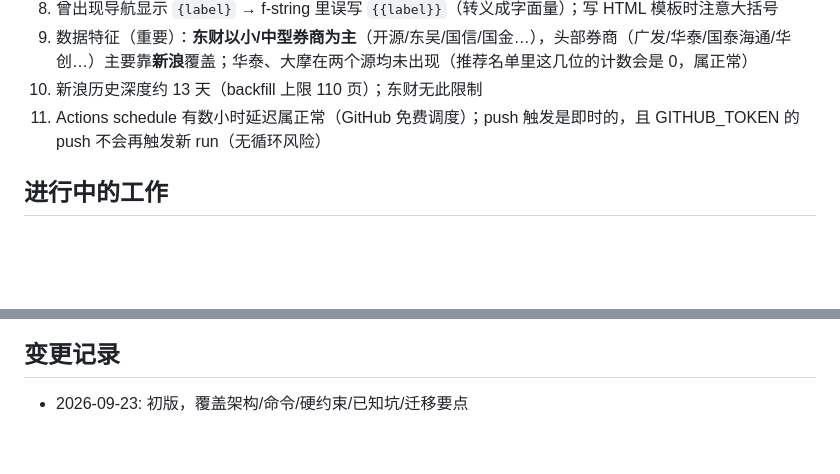
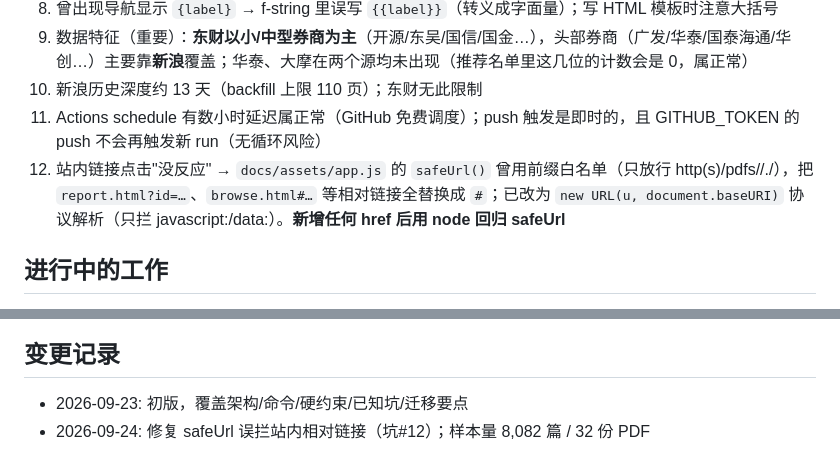
Before and after one commit to panhaoneo/ResearchReport, a Markdown page: AGENTS.md, 2 parts joined by grey strips. GitHub-like rendering; blank space fills up the shorter version.

Commit message:
docs: AGENTS.md 补充 safeUrl 坑与变更记录

```diff
--- a/AGENTS.md
+++ b/AGENTS.md
@@ -64,6 +64,7 @@
 9. 数据特征（重要）：**东财以小/中型券商为主**（开源/东吴/国信/国金…），头部券商（广发/华泰/国泰海通/华创…）主要靠**新浪**覆盖；华泰、大摩在两个源均未出现（推荐名单里这几位的计数会是 0，属正常）
 10. 新浪历史深度约 13 天（backfill 上限 110 页）；东财无此限制
 11. Actions schedule 有数小时延迟属正常（GitHub 免费调度）；push 触发是即时的，且 GITHUB_TOKEN 的 push 不会再触发新 run（无循环风险）
+12. 站内链接点击"没反应" → `docs/assets/app.js` 的 `safeUrl()` 曾用前缀白名单（只放行 http(s)/pdfs//./），把 `report.html?id=…`、`browse.html#…` 等相对链接全替换成 `#`；已改为 `new URL(u, document.baseURI)` 协议解析（只拦 javascript:/data:）。**新增任何 href 后用 node 回归 safeUrl**
 
 ## 进行中的工作
 - 已完成: v1 全链路（双源抓取/跨源去重/榜单打标/分析师推荐/PDF 预算+保留/静态站点/Actions+Pages），线上验证通过；样本量：7,846 篇（8-9 月）、25 份本地 PDF
@@ -79,3 +80,4 @@
 
 ## 变更记录
 - 2026-09-23: 初版，覆盖架构/命令/硬约束/已知坑/迁移要点
+- 2026-09-24: 修复 safeUrl 误拦站内相对链接（坑#12）；样本量 8,082 篇 / 32 份 PDF
```
